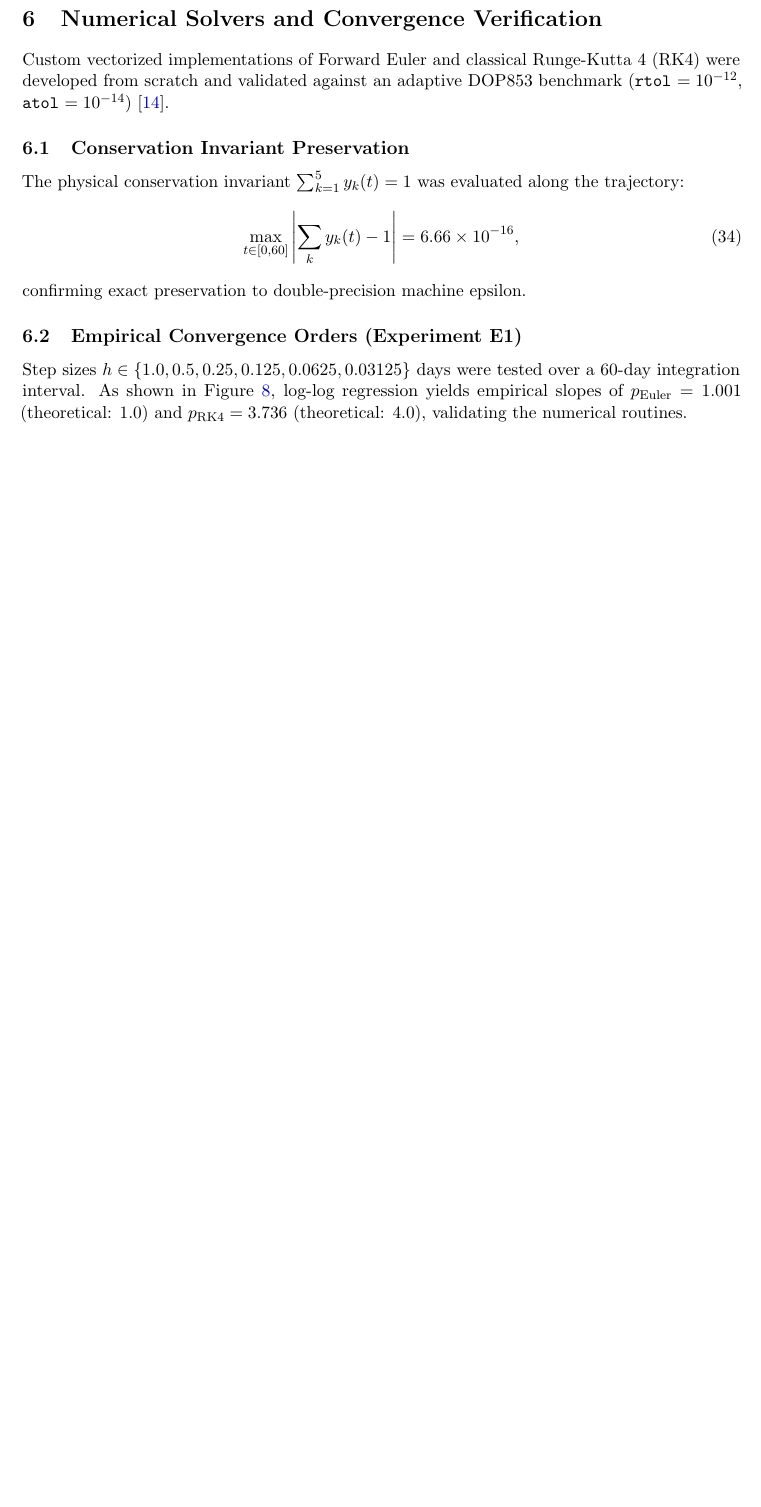
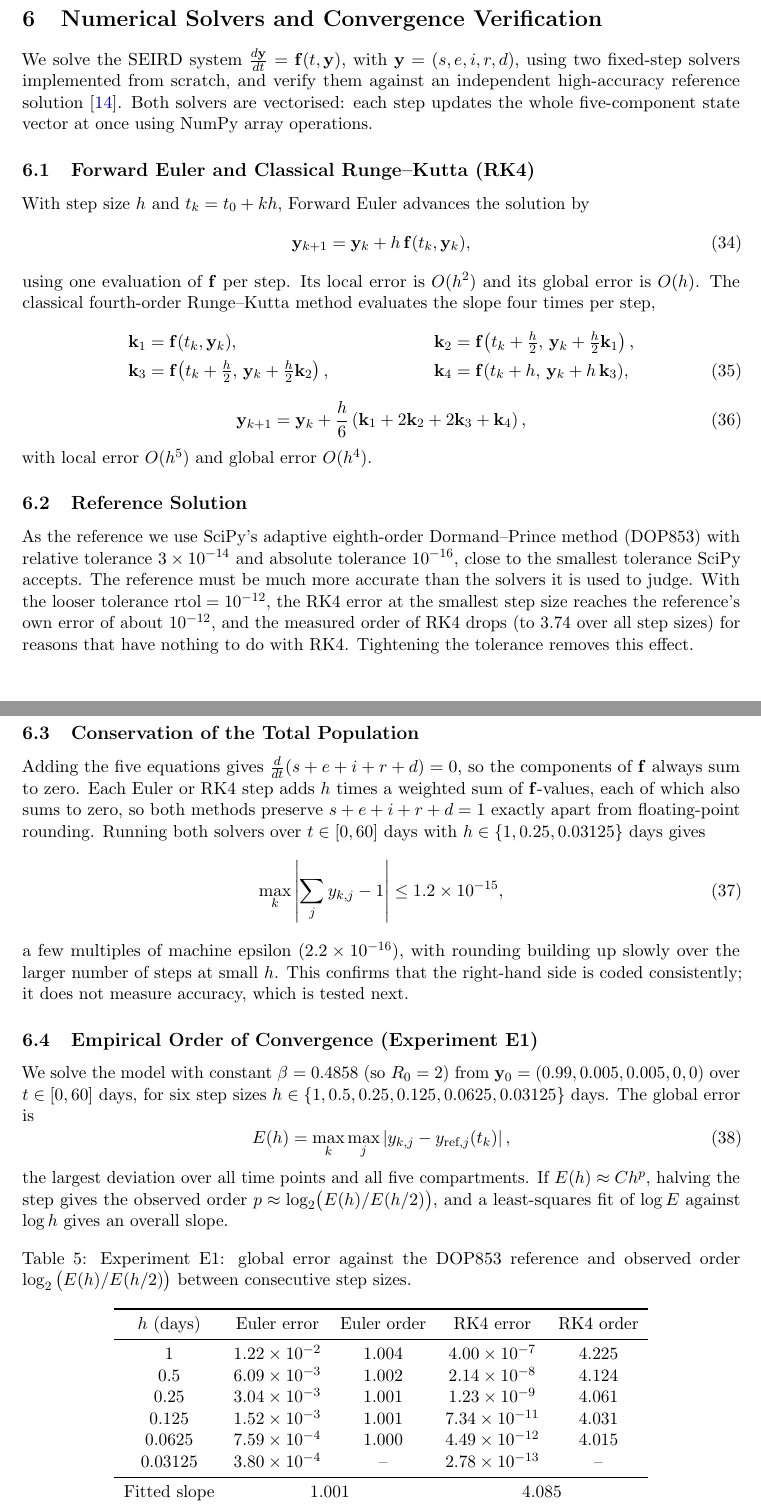
Before and after one commit to Saatwik-ss/SEIRD-Model, a LaTeX paper (report/main.tex): part of page 14 of 25 before the commit and two parts of pages 14 and 15 of 26 after it, the two joined at a grey line, cut so that both start at the same text, the shorter picture padded with empty space. Compiled offline with pdfLaTeX.

Commit message:
Module 3: tighter E1 reference, conservation on own solvers, E1 table, report section

```diff
--- a/report/main.tex
+++ b/report/main.tex
@@ -456,14 +456,60 @@ For control, the levers that reduce the size of the epidemic are lower transmiss
 Surveillance reports cumulative cases and deaths, while $s$ and $e$ are never measured. Different parameter sets can produce almost the same two curves. For example, a longer incubation period combined with faster spread can look like a shorter incubation period with slower spread. The analysis above shows how the parameters differ in what they do. $\sigma$ moves the timing of the epidemic but not $R_0$ or the final size, and $\gamma$ and $\mu$ enter $R_0$ only through their sum $\gamma + \mu$. Estimating all of them at once from two noisy curves would therefore be unreliable. We therefore fix $\sigma$ and $\gamma$ from clinical studies~\cite{who2014ebola}, so the main unknown left is $\beta(t)$. If $\mu$ is also estimated, cases and deaths together can pin it down, because the share of cases that die is the case-fatality ratio $\mu/(\gamma+\mu)$. Even so, $\beta(t)$ can change shape in many ways that fit the data almost equally well, which is why the PINN adds a smoothness penalty on $\beta(t)$.
 
 \section{Numerical Solvers and Convergence Verification}
-Custom vectorized implementations of Forward Euler and classical Runge-Kutta 4 (RK4) were developed from scratch and validated against an adaptive DOP853 benchmark (\texttt{rtol} $=10^{-12}$, \texttt{atol} $=10^{-14}$) \cite{hairer1993solving}.
+\label{sec:numerics}
 
-\subsection{Conservation Invariant Preservation}
-The physical conservation invariant $\sum_{k=1}^5 y_k(t) = 1$ was evaluated along the trajectory:
+We solve the SEIRD system $\frac{d\mathbf{y}}{dt} = \mathbf{f}(t, \mathbf{y})$, with $\mathbf{y} = (s, e, i, r, d)$, using two fixed-step solvers implemented from scratch, and verify them against an independent high-accuracy reference solution~\cite{hairer1993solving}. Both solvers are vectorised: each step updates the whole five-component state vector at once using NumPy array operations.
+
+\subsection{Forward Euler and Classical Runge--Kutta (RK4)}
+With step size $h$ and $t_k = t_0 + kh$, Forward Euler advances the solution by
 \begin{equation}
-    \max_{t \in [0, 60]} \left| \sum_{k} y_k(t) - 1 \right| = 6.66 \times 10^{-16},
+    \mathbf{y}_{k+1} = \mathbf{y}_k + h\, \mathbf{f}(t_k, \mathbf{y}_k),
 \end{equation}
-confirming exact preservation to double-precision machine epsilon.
+using one evaluation of $\mathbf{f}$ per step. Its local error is $O(h^2)$ and its global error is $O(h)$. The classical fourth-order Runge--Kutta method evaluates the slope four times per step,
+\begin{align}
+    \mathbf{k}_1 &= \mathbf{f}(t_k, \mathbf{y}_k), &
+    \mathbf{k}_2 &= \mathbf{f}\!\left(t_k + \tfrac{h}{2},\, \mathbf{y}_k + \tfrac{h}{2}\mathbf{k}_1\right), \nonumber\\
+    \mathbf{k}_3 &= \mathbf{f}\!\left(t_k + \tfrac{h}{2},\, \mathbf{y}_k + \tfrac{h}{2}\mathbf{k}_2\right), &
+    \mathbf{k}_4 &= \mathbf{f}(t_k + h,\, \mathbf{y}_k + h\,\mathbf{k}_3),
+\end{align}
+\begin{equation}
+    \mathbf{y}_{k+1} = \mathbf{y}_k + \frac{h}{6}\left(\mathbf{k}_1 + 2\mathbf{k}_2 + 2\mathbf{k}_3 + \mathbf{k}_4\right),
+\end{equation}
+with local error $O(h^5)$ and global error $O(h^4)$.
 
-\subsection{Empirical Convergence Orders (Experiment E1)}
-Step sizes $h \in \{1.0, 0.5, 0.25, 0.125, 0.0625, 0.03125\}$ days were tested over a 60-day integration interval. As shown in Figure~\ref{fig:e1_convergence}, log-log regression yields empirical slopes of $p_{\text{Euler}} = 1.001$ (theoretical: 1.0) and $p_{\text{RK4}} = 3.736$ (theoretical: 4.0), validating the numerical routines.
+\subsection{Reference Solution}
+As the reference we use SciPy's adaptive eighth-order Dormand--Prince method (DOP853) with relative tolerance $3 \times 10^{-14}$ and absolute tolerance $10^{-16}$, close to the smallest tolerance SciPy accepts. The reference must be much more accurate than the solvers it is used to judge. With the looser tolerance $\text{rtol} = 10^{-12}$, the RK4 error at the smallest step size reaches the reference's own error of about $10^{-12}$, and the measured order of RK4 drops (to $3.74$ over all step sizes) for reasons that have nothing to do with RK4. Tightening the tolerance removes this effect.
+
+\subsection{Conservation of the Total Population}
+Adding the five equations gives $\frac{d}{dt}(s+e+i+r+d) = 0$, so the components of $\mathbf{f}$ always sum to zero. Each Euler or RK4 step adds $h$ times a weighted sum of $\mathbf{f}$-values, each of which also sums to zero, so both methods preserve $s+e+i+r+d = 1$ exactly apart from floating-point rounding. Running both solvers over $t \in [0, 60]$ days with $h \in \{1, 0.25, 0.03125\}$ days gives
+\begin{equation}
+    \max_{k} \left| \sum_{j} y_{k,j} - 1 \right| \le 1.2 \times 10^{-15},
+\end{equation}
+a few multiples of machine epsilon ($2.2 \times 10^{-16}$), with rounding building up slowly over the larger number of steps at small $h$. This confirms that the right-hand side is coded consistently; it does not measure accuracy, which is tested next.
+
+\subsection{Empirical Order of Convergence (Experiment E1)}
+We solve the model with constant $\beta = 0.4858$ (so $R_0 = 2$) from $\mathbf{y}_0 = (0.99, 0.005, 0.005, 0, 0)$ over $t \in [0, 60]$ days, for six step sizes $h \in \{1, 0.5, 0.25, 0.125, 0.0625, 0.03125\}$ days. The global error is
+\begin{equation}
+    E(h) = \max_{k} \max_{j} \left| y_{k,j} - y_{\text{ref},j}(t_k) \right|,
+\end{equation}
+the largest deviation over all time points and all five compartments. If $E(h) \approx C h^p$, halving the step gives the observed order $p \approx \log_2\!\big(E(h)/E(h/2)\big)$, and a least-squares fit of $\log E$ against $\log h$ gives an overall slope.
+
+\begin{table}[htbp]
+\centering
+\caption{Experiment E1: global error against the DOP853 reference and observed order $\log_2\big(E(h)/E(h/2)\big)$ between consecutive step sizes.}
+\label{tab:e1_convergence}
+\begin{tabular}{ccccc}
+\toprule
+$h$ (days) & Euler error & Euler order & RK4 error & RK4 order \\
+\midrule
+1       & $1.22 \times 10^{-2}$ & 1.004 & $4.00 \times 10^{-7}$  & 4.225 \\
+0.5     & $6.09 \times 10^{-3}$ & 1.002 & $2.14 \times 10^{-8}$  & 4.124 \\
+0.25    & $3.04 \times 10^{-3}$ & 1.001 & $1.23 \times 10^{-9}$  & 4.061 \\
+0.125   & $1.52 \times 10^{-3}$ & 1.001 & $7.34 \times 10^{-11}$ & 4.031 \\
+0.0625  & $7.59 \times 10^{-4}$ & 1.000 & $4.49 \times 10^{-12}$ & 4.015 \\
+0.03125 & $3.80 \times 10^{-4}$ & --    & $2.78 \times 10^{-13}$ & --    \\
+\midrule
+Fitted slope & \multicolumn{2}{c}{1.001} & \multicolumn{2}{c}{4.085} \\
+\bottomrule
+\end{tabular}
+\end{table}
```
Also changed, not shown: report/figures/fig_e1_convergence.png, report/main.tex (6 more changed lines), 1 other file.
